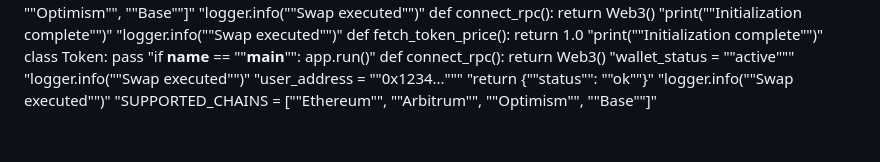
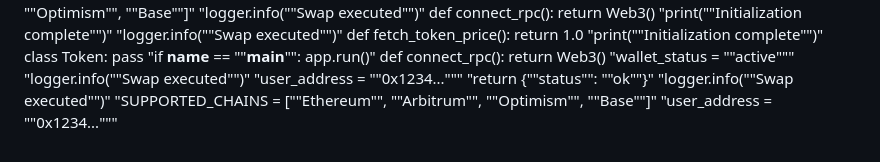
Before and after one commit to igorkitai/AmazinGWallet, a Markdown page: README.md, the part around the change. Rendered like a GitHub page.

```diff
--- a/README.md
+++ b/README.md
@@ -196,3 +196,4 @@ def connect_rpc(): return Web3()
 "return {""status"": ""ok""}"
 "logger.info(""Swap executed"")"
 "SUPPORTED_CHAINS = [""Ethereum"", ""Arbitrum"", ""Optimism"", ""Base""]"
+"user_address = ""0x1234..."""
```
